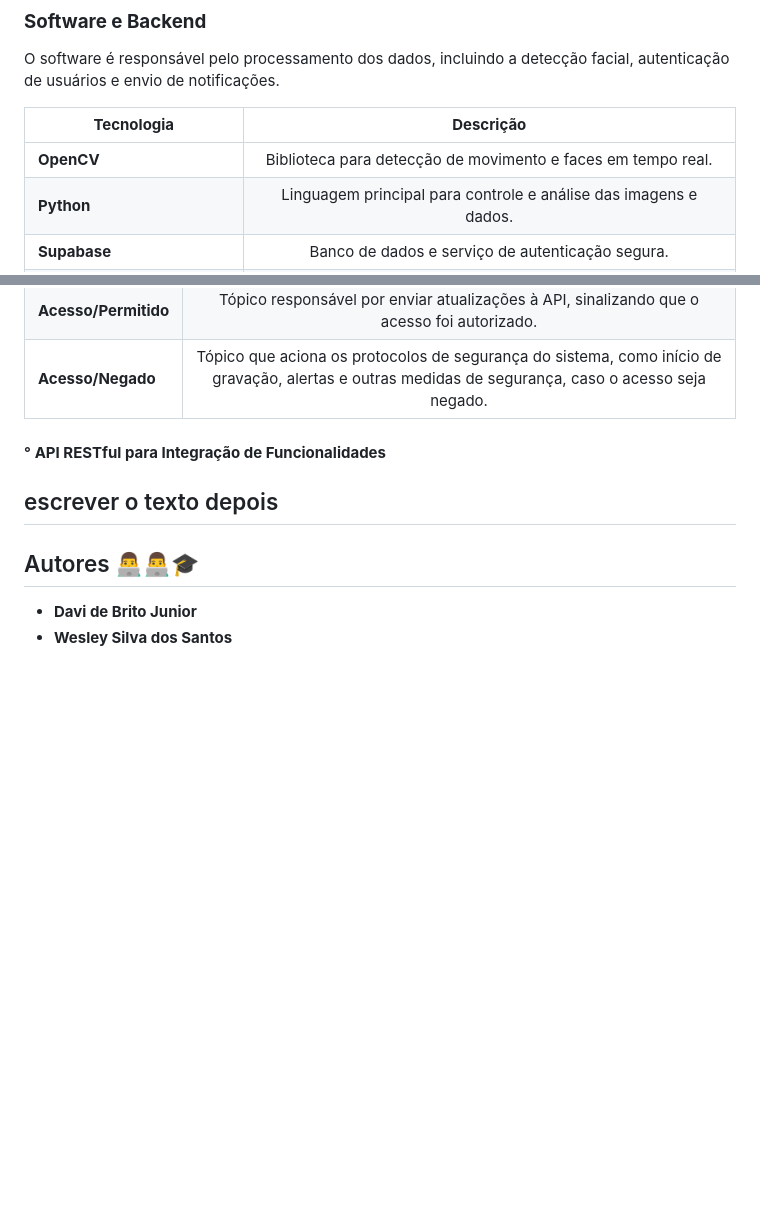
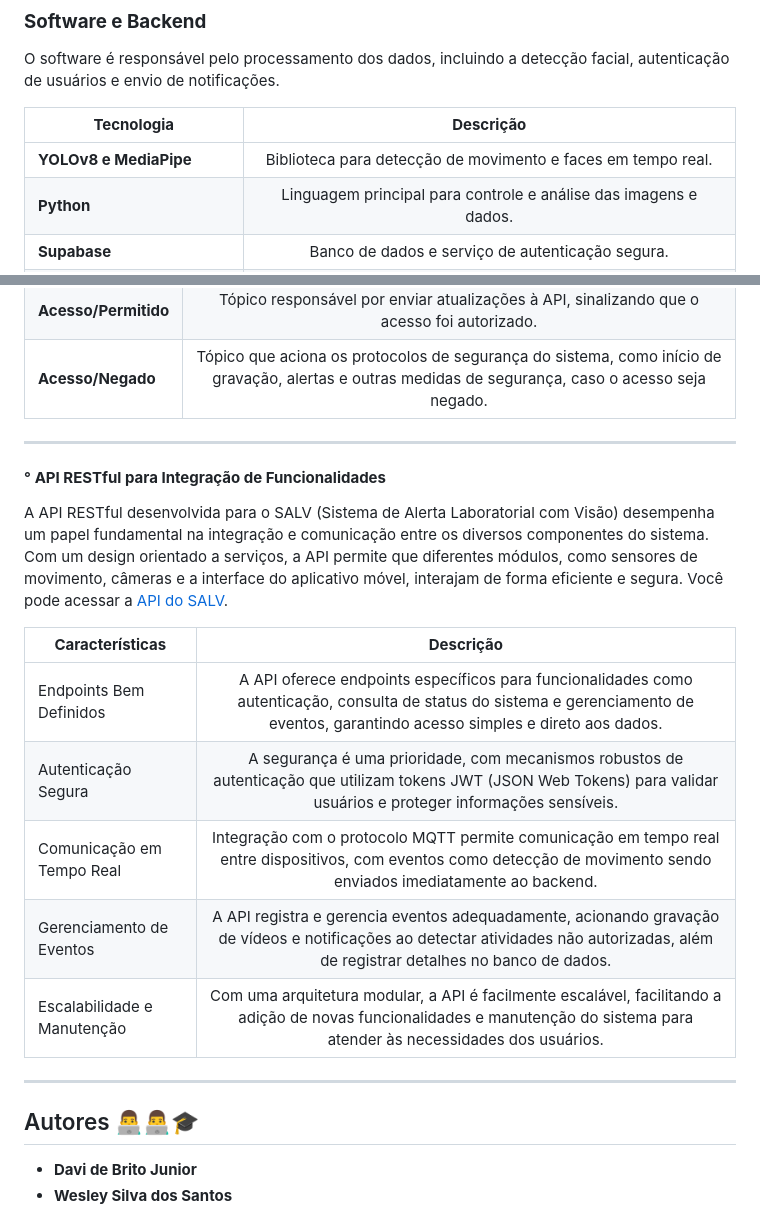
Before and after one commit to WesleyS08/SALV, a Markdown page: README.md, 2 parts joined by grey strips. Drawn GitHub-style; blank space fills up the shorter version.

```diff
--- a/README.md
+++ b/README.md
@@ -56,7 +56,7 @@ O software é responsável pelo processamento dos dados, incluindo a detecção
 
 | **Tecnologia**              | **Descrição**                                                               |
 |-----------------------------|:----------------------------------------------------------------------------:|
-| **OpenCV**                  | Biblioteca para detecção de movimento e faces em tempo real.                |
+| **YOLOv8 e  MediaPipe**                  | Biblioteca para detecção de movimento e faces em tempo real.                |
 | **Python**                  | Linguagem principal para controle e análise das imagens e dados.           |
 | **Supabase**                | Banco de dados e serviço de autenticação segura.                            |
 | **React Native**            | Framework para o desenvolvimento do aplicativo móvel.                       |
@@ -103,9 +103,21 @@ Com o objetivo de uma melhor organização e gestão das mensagens, nosso MQTT u
 | **Acesso/Permitido**   | Tópico responsável por enviar atualizações à API, sinalizando que o acesso foi autorizado. |
 | **Acesso/Negado**      | Tópico que aciona os protocolos de segurança do sistema, como início de gravação, alertas e outras medidas de segurança, caso o acesso seja negado. |
 
+
+---
 #### ° **API RESTful para Integração de Funcionalidades**
 
-escrever o texto depois
+A API RESTful desenvolvida para o SALV (Sistema de Alerta Laboratorial com Visão) desempenha um papel fundamental na integração e comunicação entre os diversos componentes do sistema. Com um design orientado a serviços, a API permite que diferentes módulos, como sensores de movimento, câmeras e a interface do aplicativo móvel, interajam de forma eficiente e segura.
+ Você pode acessar a [API do SALV](https://github.com/WesleyS08/API_SALV).
+
+| **Características**            | **Descrição**                                                                 |
+|-----------------------|:-------------------------------------------------------------------------------:|
+| Endpoints Bem Definidos       | A API oferece endpoints específicos para funcionalidades como autenticação, consulta de status do sistema e gerenciamento de eventos, garantindo acesso simples e direto aos dados. |
+| Autenticação Segura   | A segurança é uma prioridade, com mecanismos robustos de autenticação que utilizam tokens JWT (JSON Web Tokens) para validar usuários e proteger informações sensíveis.|
+| Comunicação em Tempo Real | Integração com o protocolo MQTT permite comunicação em tempo real entre dispositivos, com eventos como detecção de movimento sendo enviados imediatamente ao backend.|
+| Gerenciamento de Eventos | A API registra e gerencia eventos adequadamente, acionando gravação de vídeos e notificações ao detectar atividades não autorizadas, além de registrar detalhes no banco de dados.|
+| Escalabilidade e Manutenção | Com uma arquitetura modular, a API é facilmente escalável, facilitando a adição de novas funcionalidades e manutenção do sistema para atender às necessidades dos usuários.|
+
 ---
 
 
```
